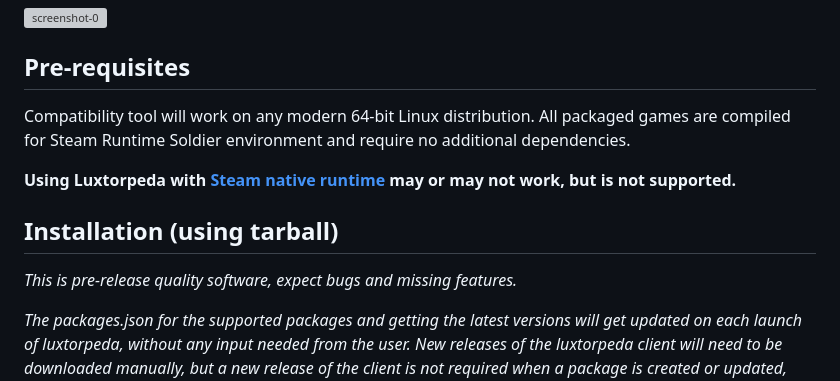
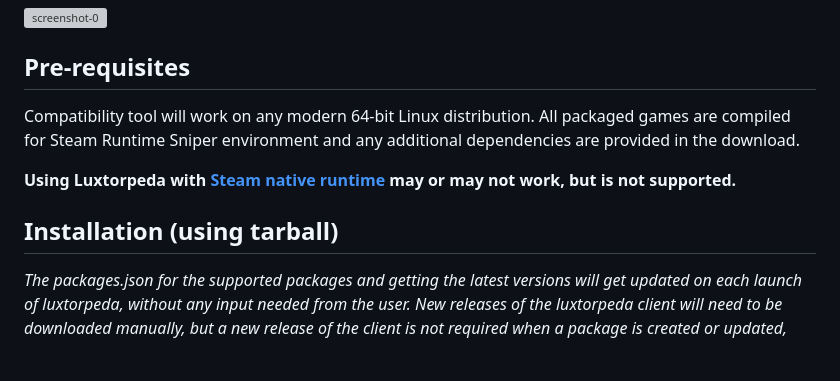
Before and after one commit to luxtorpeda-dev/luxtorpeda, a Markdown page: README.md, the part around the change. Rendered like a GitHub page; blank space fills up the shorter version; grey boxes are pictures that could not be loaded.

Commit message:
Update README.md (#241)

```diff
--- a/README.md
+++ b/README.md
@@ -14,14 +14,11 @@ Steam Play compatibility tool to run games using native Linux engines
 ## Pre-requisites
 
 Compatibility tool will work on any modern 64-bit Linux distribution.
-All packaged games are compiled for Steam Runtime Soldier environment and require no
-additional dependencies.
+All packaged games are compiled for Steam Runtime Sniper environment and any additional dependencies are provided in the download.
 
 **Using Luxtorpeda with [Steam native runtime](https://wiki.archlinux.org/index.php/Steam/Troubleshooting#Steam_native_runtime) may or may not work, but is not supported.**
 
 ## Installation (using tarball)
-
-*This is pre-release quality software, expect bugs and missing features.*
 
 *The packages.json for the supported packages and getting the latest versions will get updated on each launch of luxtorpeda, without any input needed from the user. New releases of the luxtorpeda client will need to be downloaded manually, but a new release of the client is not required when a package is created or updated, unless that package depends on a new feature (which will be noted in the release notes).*
 
```
